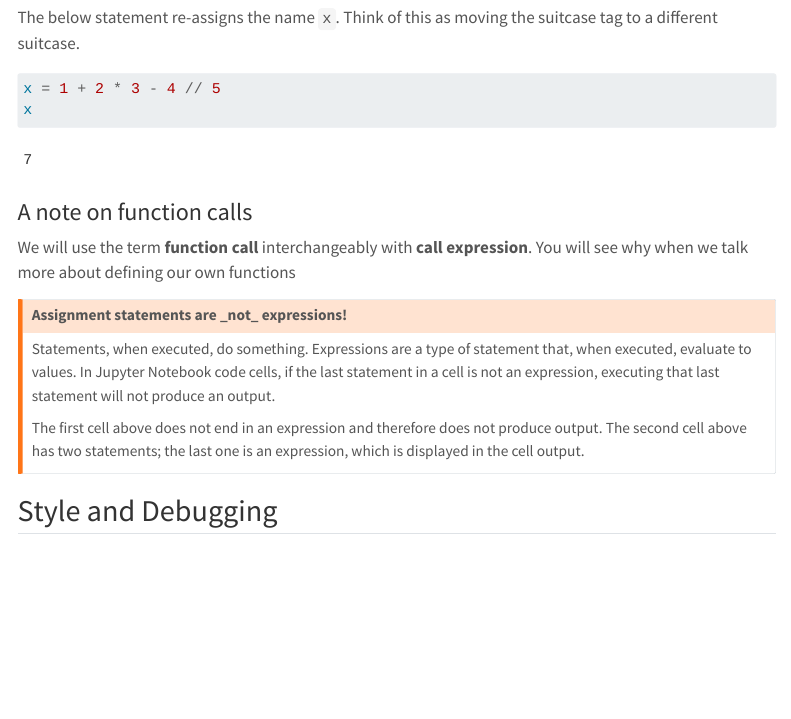
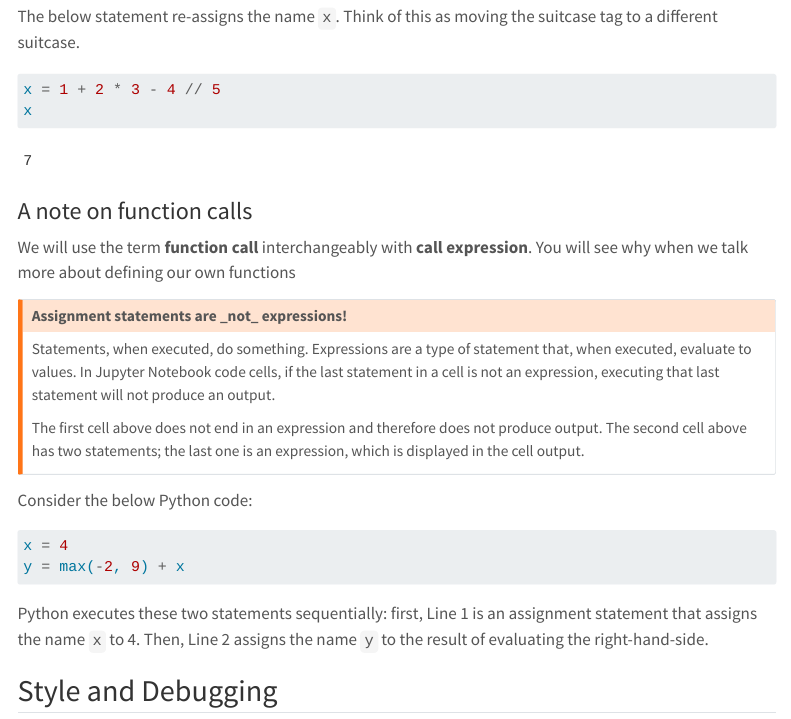
Before and after one commit to data-6-berkeley/notes, a Quarto document (01-intro/programming-basics.qmd): the page in a window 1100 px wide, from 2010 px down before the commit and from 2110 px down after it, so that both start at the same text. Rendered offline with R 4.5, knitr and Pandoc in place of Quarto, with nearby package versions; some code elsewhere in the file could not run offline; menus at the side of the page are left out.

Commit message:
feat(lec01): release

````diff
--- a/01-intro/programming-basics.qmd
+++ b/01-intro/programming-basics.qmd
@@ -94,6 +95,15 @@ Statements, when executed, do something. Expressions are a type of statement tha
 
 The first cell above does not end in an expression and therefore does not produce output. The second cell above has two statements; the last one is an expression, which is displayed in the cell output.
 :::
+
+Consider the below Python code:
+
+```{python}
+x = 4
+y = max(-2, 9) + x
+```
+
+Python executes these two statements sequentially: first, Line 1 is an assignment statement that assigns the name `x` to 4. Then, Line 2 assigns the name `y` to the result of evaluating the right-hand-side.
 
 ## Style and Debugging
 
````
Also changed, not shown: README.md, 01-intro/programming-basics.qmd (1 more changed lines), 2 other files.
